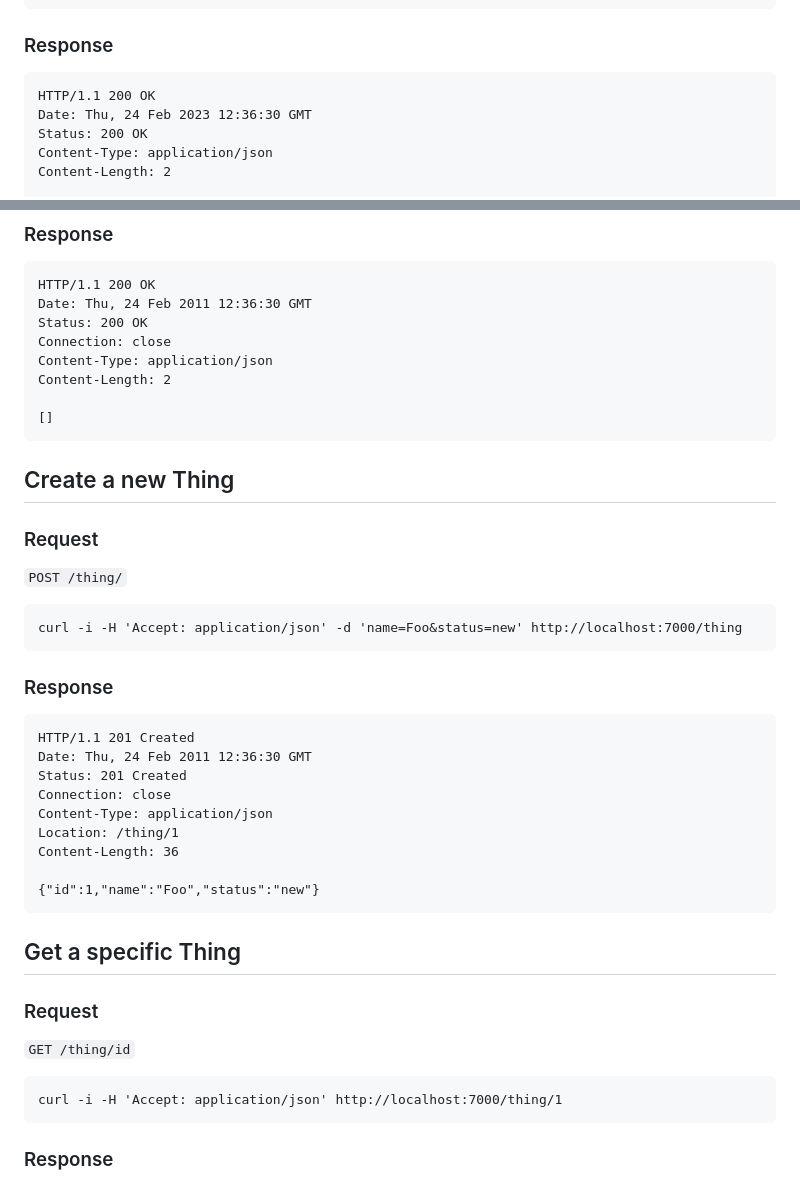
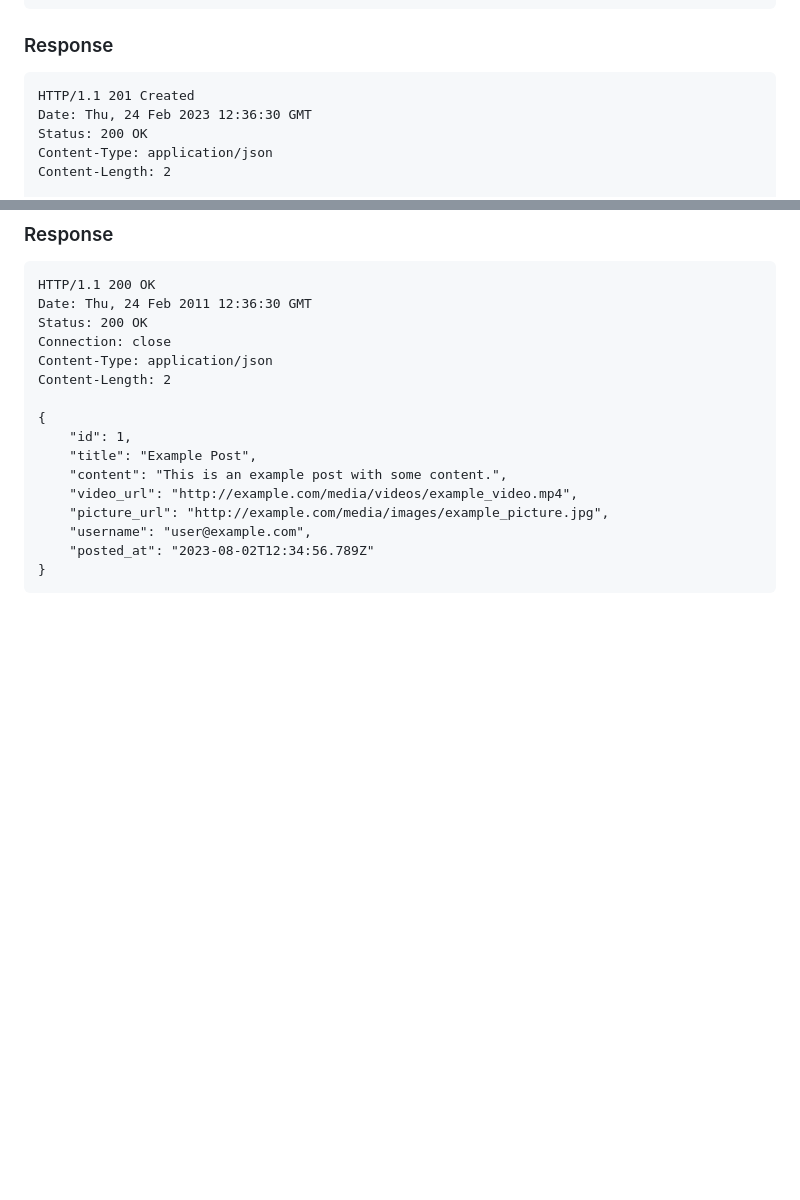
Before and after one commit to CertifiedJimenez/TikTok-CMS, a Markdown page: README.md, 2 parts joined by grey strips. Rendered like a GitHub page; blank space fills up the shorter version.

```diff
--- a/README.md
+++ b/README.md
@@ -68,7 +68,7 @@ The Authentication REST API to the Tiktok app is described below.
 
 ### Response
 
-    HTTP/1.1 200 OK
+    HTTP/1.1 201 Created
     Date: Thu, 24 Feb 2023 12:36:30 GMT
     Status: 200 OK
     Content-Type: application/json
@@ -136,34 +132,12 @@ The REST API to the example app is described below.
     Content-Type: application/json
     Content-Length: 2
 
-    []
-
-## Create a new Thing
-
-### Request
-
-`POST /thing/`
-
-    curl -i -H 'Accept: application/json' -d 'name=Foo&status=new' http://localhost:7000/thing
-
-### Response
-
-    HTTP/1.1 201 Created
-    Date: Thu, 24 Feb 2011 12:36:30 GMT
-    Status: 201 Created
-    Connection: close
-    Content-Type: application/json
-    Location: /thing/1
-    Content-Length: 36
-
-    {"id":1,"name":"Foo","status":"new"}
-
-## Get a specific Thing
-
-### Request
-
-`GET /thing/id`
-
-    curl -i -H 'Accept: application/json' http://localhost:7000/thing/1
-
-### Response
+    {
+        "id": 1,
+        "title": "Example Post",
+        "content": "This is an example post with some content.",
+        "video_url": "http://example.com/media/videos/example_video.mp4",
+        "picture_url": "http://example.com/media/images/example_picture.jpg",
+        "username": "user@example.com",
+        "posted_at": "2023-08-02T12:34:56.789Z"
+    }
```
Also changed, not shown: other parts of README.md (+8 -12 lines).
